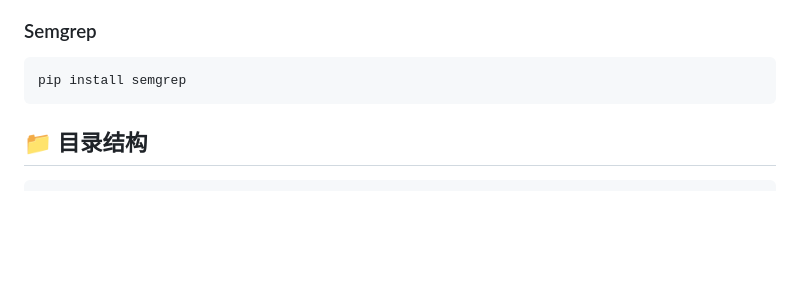
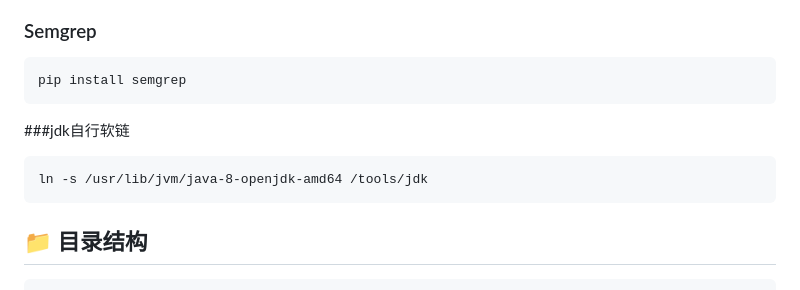
Before and after one commit to jhonxie369-star/smart_code_sarif_security_analyzer_opensource, a Markdown page: README.md, the part around the change. Drawn GitHub-style; blank space fills up the shorter version.

````diff
--- a/README.md
+++ b/README.md
@@ -71,6 +71,11 @@ cd smart_security_analyzer_opensource
 ### Semgrep
 ```bash
 pip install semgrep
+```
+
+###jdk自行软链
+```
+ln -s /usr/lib/jvm/java-8-openjdk-amd64 /tools/jdk
 ```
 
 ## 📁 目录结构
````
